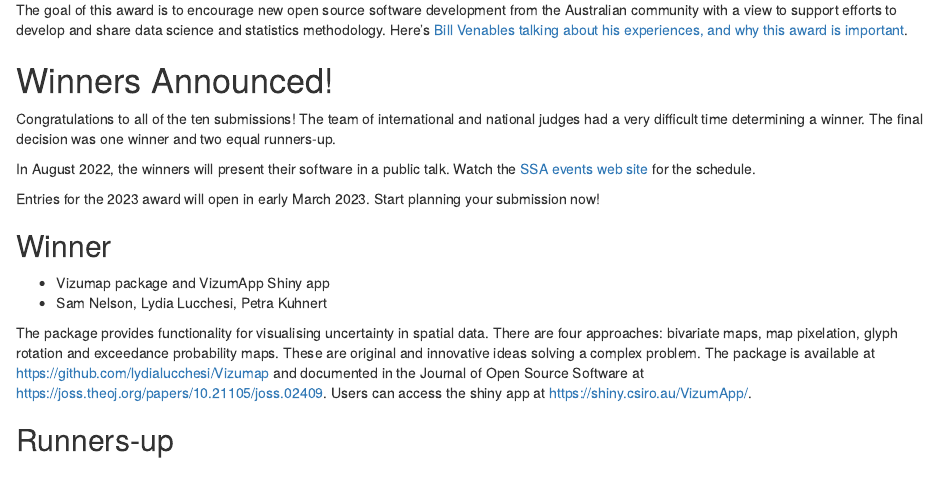
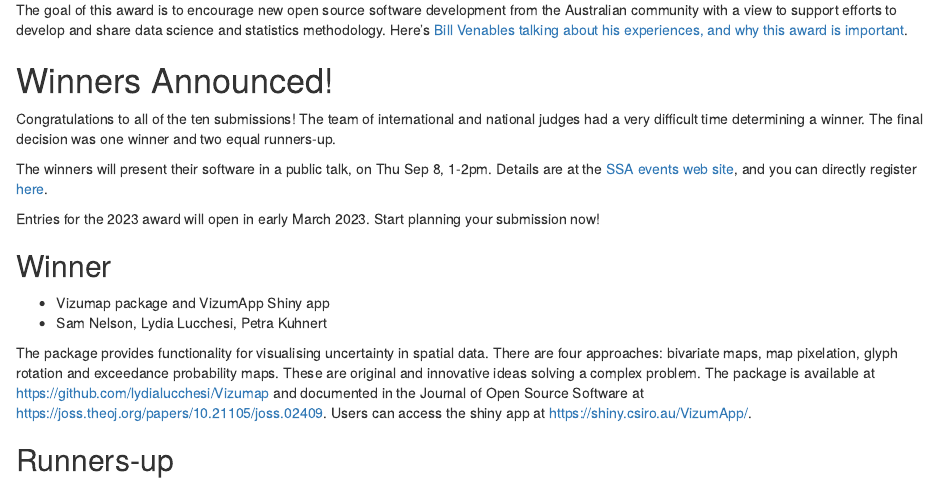
Before and after one commit to StatSocAus/venables-award, an R Markdown document (index.Rmd): the page in a window 1100 px wide, from 120 px down. Rendered offline with R 4.5, knitr and Pandoc, with nearby package versions; drawn as R Markdown's standard HTML page in place of the format the file asks for.

Commit message:
venables seminar

```diff
--- a/index.Rmd
+++ b/index.Rmd
@@ -20,7 +20,7 @@ The goal of this award is to encourage new open source software development from
 
 Congratulations to all of the ten submissions! The team of international and national judges had a very difficult time determining a winner. The final decision was one winner and two equal runners-up.
 
-In August 2022, the winners will present their software in a public talk. Watch the [SSA events web site](https://www.statsoc.org.au/Events-listing) for the schedule.
+The winners will present their software in a public talk, on Thu Sep 8, 1-2pm. Details are at the [SSA events web site](https://www.statsoc.org.au/Events-listing), and you can directly register [here]( https://www.eventbrite.com.au/e/ssa-venables-award-winners-2022-seminar-tickets-407730612237).
 
 Entries for the 2023 award will open in early March 2023. Start planning your submission now!
 
```
